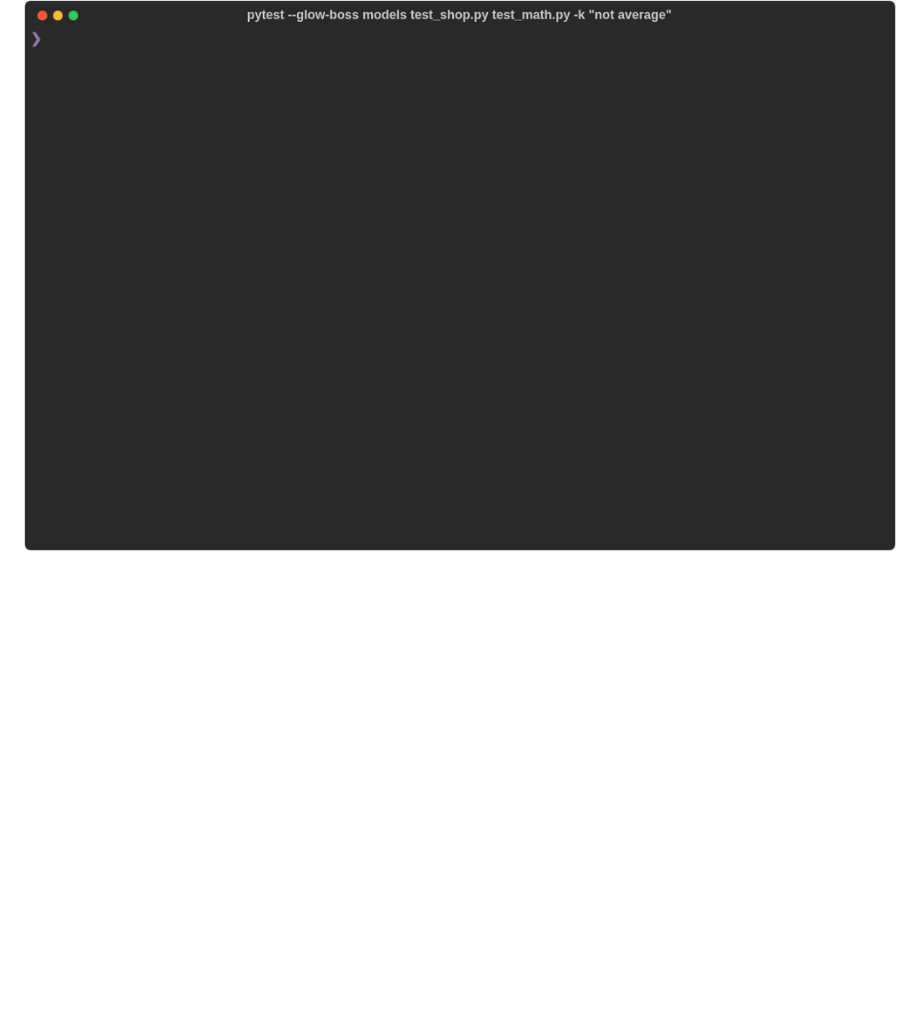
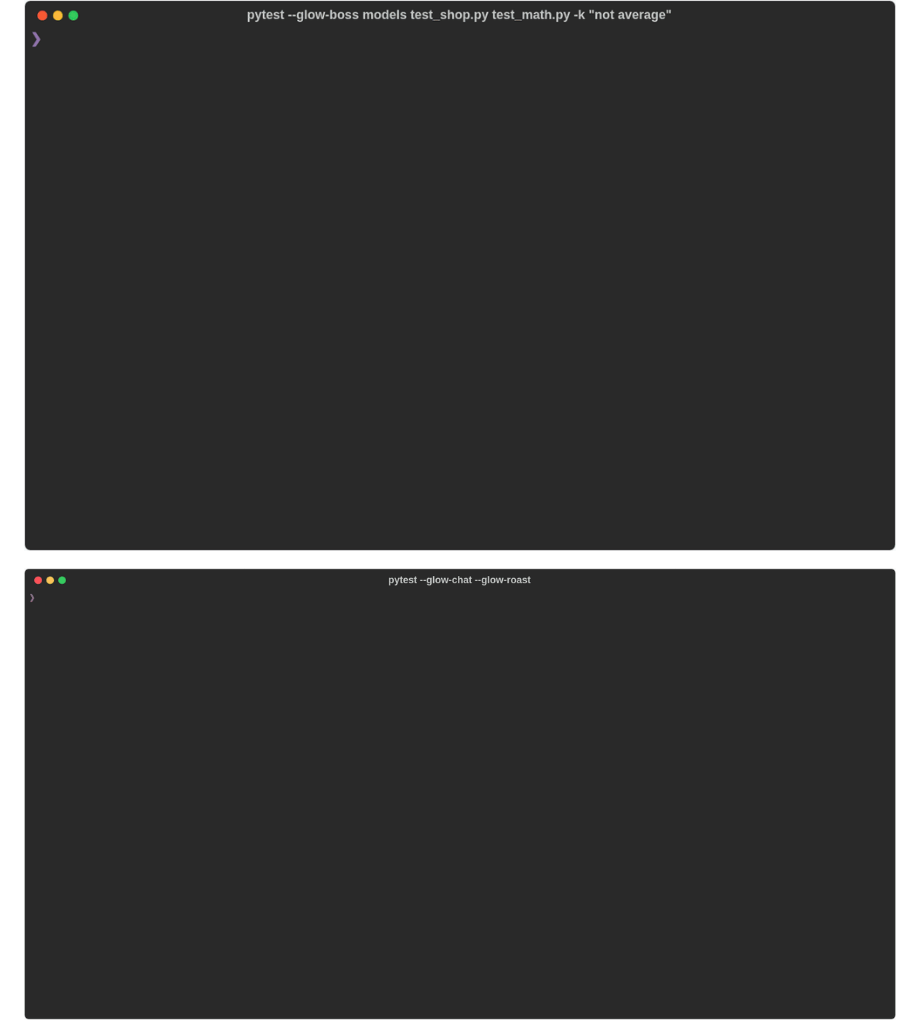
Before and after one commit to koskrub-15/pytest-glow, a Markdown page: README.md, the part around the change. GitHub-like rendering; pictures changed too: docs/demo-chat.gif (added); blank space fills up the shorter version.

Commit message:
Demo GIF: chat, SKILL ISSUE, roast and a sick pet

```diff
--- a/README.md
+++ b/README.md
@@ -136,6 +136,8 @@ flaky tests and the slowest ones. `PYTEST_GLOW_SUMMARY=0` or `glow_summary = fal
 
 ![--glow-boss on a green run: the boss gets enraged, makes its last stand and falls, drops loot, and you level up](https://github.com/koskrub-15/pytest-glow/raw/main/docs/demo-boss.gif)
 
+![--glow-chat --glow-roast on a red run: a stream chat beside the live view, a ×42 combo broken into SKILL ISSUE, a roast under each failure, and a sick pet in the verdict](https://github.com/koskrub-15/pytest-glow/raw/main/docs/demo-chat.gif)
+
 ![a green run: combo, a green streak and XP](https://github.com/koskrub-15/pytest-glow/raw/main/docs/demo-green.gif)
 
 ![the end of a run up close: a rich traceback, the diff of the values, coverage with the missing lines, an achievement and the verdict](https://github.com/koskrub-15/pytest-glow/raw/main/docs/screenshot.svg)
```
